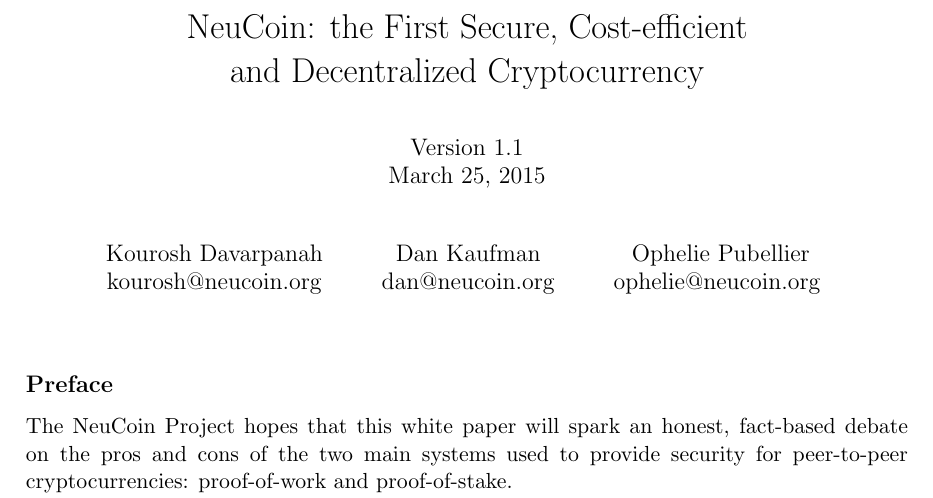
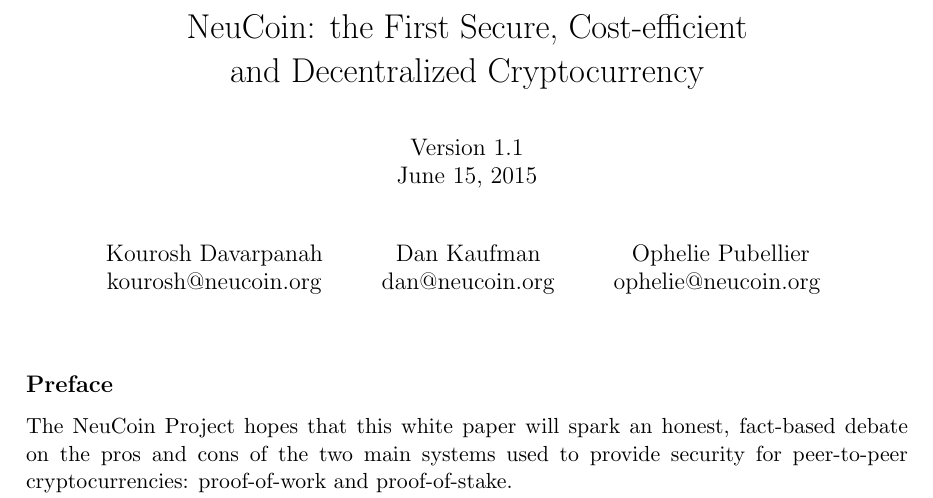
Before and after one commit to althousedev/NeucoinWhitepaper, a LaTeX paper (WhitePaper.tex): part of page 1 of 39, cut so that both start at the same text. Compiled offline with pdfLaTeX.

Commit message:
fixed date

```diff
--- a/WhitePaper.tex
+++ b/WhitePaper.tex
@@ -70,7 +70,7 @@
 
 \title{\vspace{-5mm}NeuCoin: the First Secure, Cost-efficient\\ and Decentralized Cryptocurrency\\
   \vspace{8mm}
-  \large Version 1.1\\ March 25, 2015\vspace{3mm}}
+  \large Version 1.1\\ June 15, 2015\vspace{3mm}}
 
 \author{
   Kourosh Davarpanah\\
```
Also changed, not shown: WhitePaper.pdf.
